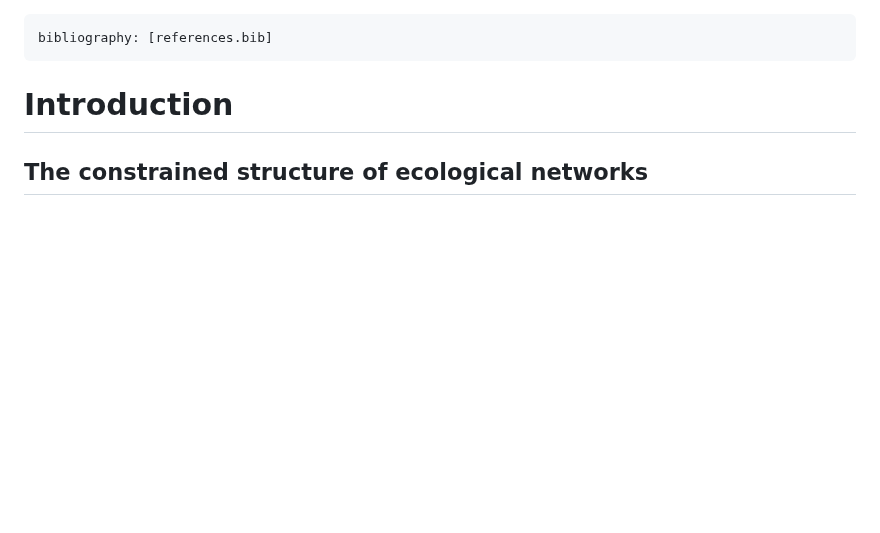
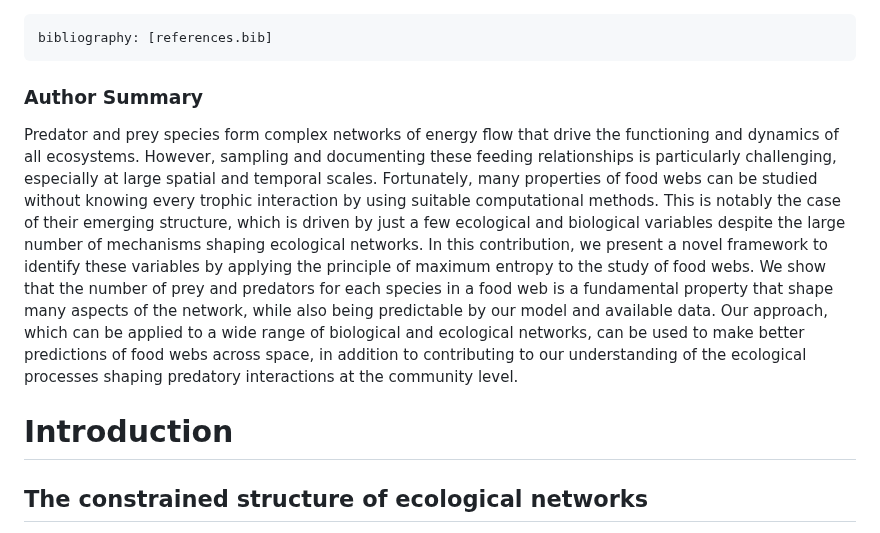
Before and after one commit to FrancisBanville/ms_maxent_networks, a Markdown page: manuscript.md, the part around the change. Rendered like a GitHub page; blank space fills up the shorter version.

Commit message:
✨ write author summary

```diff
--- a/manuscript.md
+++ b/manuscript.md
@@ -1,6 +1,10 @@
 ---
 bibliography: [references.bib]
 ---
+
+### Author Summary
+
+Predator and prey species form complex networks of energy flow that drive the functioning and dynamics of all ecosystems. However, sampling and documenting these feeding relationships is particularly challenging, especially at large spatial and temporal scales. Fortunately, many properties of food webs can be studied without knowing every trophic interaction by using suitable computational methods. This is notably the case of their emerging structure, which is driven by just a few ecological and biological variables despite the large number of mechanisms shaping ecological networks. In this contribution, we present a novel framework to identify these variables by applying the principle of maximum entropy to the study of food webs. We show that the number of prey and predators for each species in a food web is a fundamental property that shape many aspects of the network, while also being predictable by our model and available data. Our approach, which can be applied to a wide range of biological and ecological networks, can be used to make better predictions of food webs across space, in addition to contributing to our understanding of the ecological processes shaping predatory interactions at the community level.
 
 # Introduction
 
```
